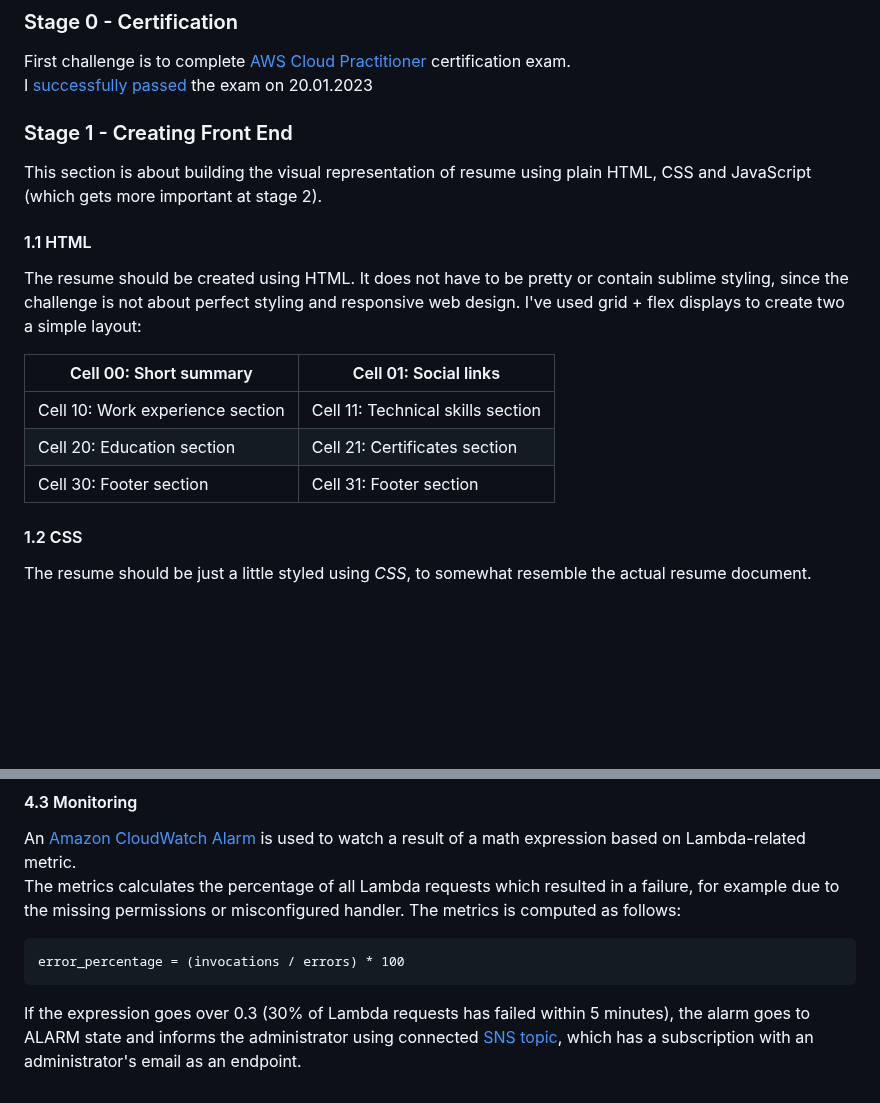
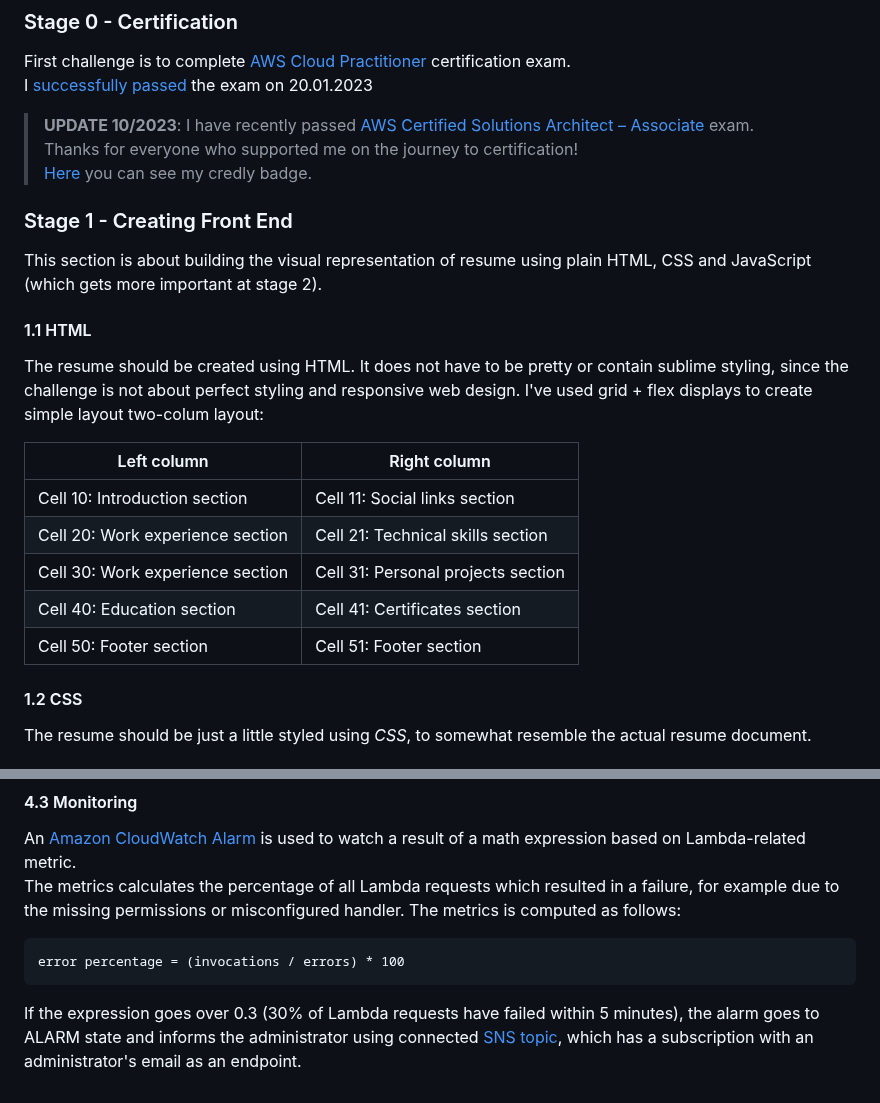
Before and after one commit to piotr-rzepa/cloud-resume-challenge, a Markdown page: README.md, 2 parts joined by grey strips. Drawn GitHub-style; blank space fills up the shorter version.

Commit message:
Update README.md file
Add missing section to layout view of the static page
Add information about another certification secured in the bag

````diff
--- a/README.md
+++ b/README.md
@@ -53,6 +53,10 @@ After completing the challenge, the practitioner is able to gain multiple skills
 First challenge is to complete [AWS Cloud Practitioner](https://aws.amazon.com/certification/certified-cloud-practitioner/) certification exam.\
 I [successfully passed](https://www.credly.com/badges/7dd19137-0b34-47b3-8e50-6d3acf195a16/public_url) the exam on 20.01.2023
 
+> **UPDATE 10/2023**: I have recently passed [AWS Certified Solutions Architect – Associate](https://aws.amazon.com/certification/certified-solutions-architect-associate/) exam.\
+> Thanks for everyone who supported me on the journey to certification!\
+> [Here](https://www.credly.com/badges/f78e6778-b03b-48dd-bde4-5f6b330cdfb2/public_url) you can see my credly badge.
+
 ### Stage 1 - Creating Front End
 
 This section is about building the visual representation of resume using plain HTML, CSS and JavaScript (which gets more important at stage 2).
@@ -60,13 +64,15 @@ This section is about building the visual representation of resume using plain H
 #### 1.1 HTML
 
 The resume should be created using HTML. It does not have to be pretty or contain sublime styling, since the challenge is not about perfect styling and responsive web design.
-I've used grid + flex displays to create two a simple layout:
+I've used grid + flex displays to create simple layout two-colum layout:
 
-| Cell 00: Short summary           | Cell 01: Social links             |
-| -------------------------------- | --------------------------------- |
-| Cell 10: Work experience section | Cell 11: Technical skills section |
-| Cell 20: Education section       | Cell 21: Certificates section     |
-| Cell 30: Footer section          | Cell 31: Footer section           |
+| Left column                       | Right column                       |
+| --------------------------------- | ---------------------------------- |
+| Cell 10: Introduction section     | Cell 11: Social links section      |
+| Cell 20: Work experience section  | Cell 21: Technical skills section  |
+| Cell 30: Work experience section  | Cell 31: Personal projects section |
+| Cell 40: Education section        | Cell 41: Certificates section      |
+| Cell 50: Footer section           | Cell 51: Footer section            |
 
 #### 1.2 CSS
 
@@ -178,7 +184,7 @@ An [Amazon CloudWatch Alarm](https://docs.aws.amazon.com/AmazonCloudWatch/latest
 The metrics calculates the percentage of all Lambda requests which resulted in a failure, for example due to the missing permissions or misconfigured handler. The metrics is computed as follows:
 
 ```math
-error_percentage = (invocations / errors) * 100
+error percentage = (invocations / errors) * 100
 ```
 
-If the expression goes over 0.3 (30% of Lambda requests has failed within 5 minutes), the alarm goes to ALARM state and informs the administrator using connected [SNS topic](https://docs.aws.amazon.com/AmazonCloudWatch/latest/monitoring/US_SetupSNS.html), which has a subscription with an administrator's email as an endpoint.
+If the expression goes over 0.3 (30% of Lambda requests have failed within 5 minutes), the alarm goes to ALARM state and informs the administrator using connected [SNS topic](https://docs.aws.amazon.com/AmazonCloudWatch/latest/monitoring/US_SetupSNS.html), which has a subscription with an administrator's email as an endpoint.
````
Also changed, not shown: other parts of README.md (+1 -1 lines).
